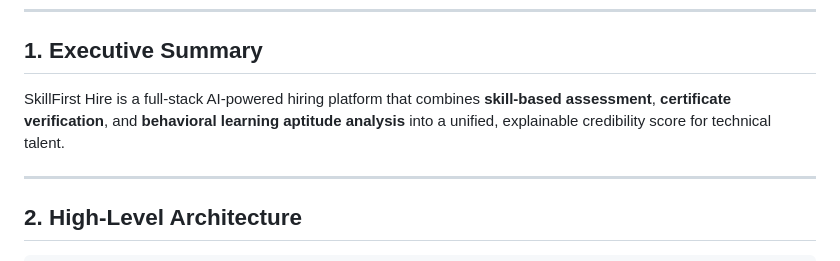
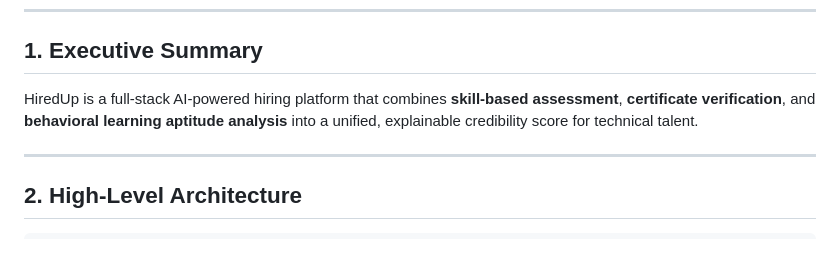
Before and after one commit to roseeali28/AI-Driven-Smart-Hiring-Skill-Validation-Platform, a Markdown page: docs/01-SYSTEM-ARCHITECTURE.md, the part around the change. GitHub-like rendering.

Commit message:
Add system architecture documentation

```diff
--- a/docs/01-SYSTEM-ARCHITECTURE.md
+++ b/docs/01-SYSTEM-ARCHITECTURE.md
@@ -8,7 +8,7 @@
 
 ## 1. Executive Summary
 
-SkillFirst Hire is a full-stack AI-powered hiring platform that combines **skill-based assessment**, **certificate verification**, and **behavioral learning aptitude analysis** into a unified, explainable credibility score for technical talent.
+HiredUp is a full-stack AI-powered hiring platform that combines **skill-based assessment**, **certificate verification**, and **behavioral learning aptitude analysis** into a unified, explainable credibility score for technical talent.
 
 ---
 
```
